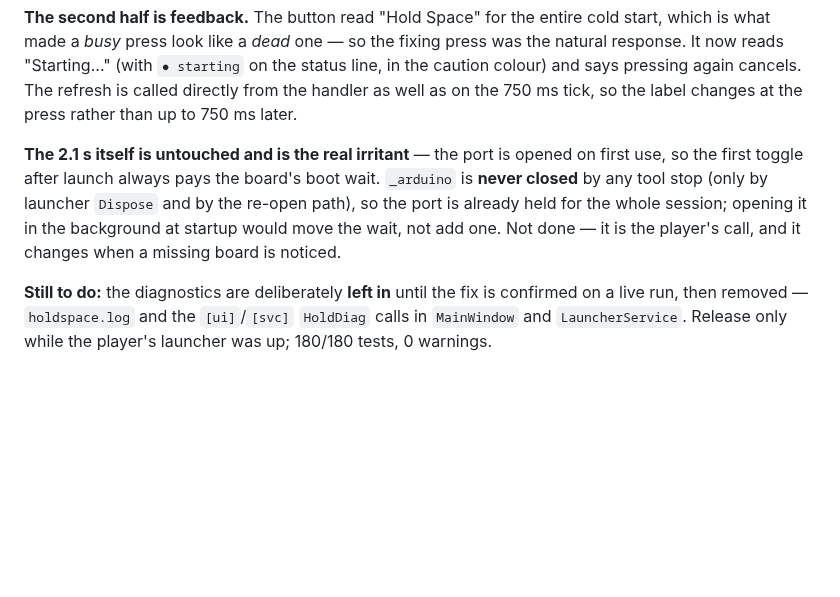
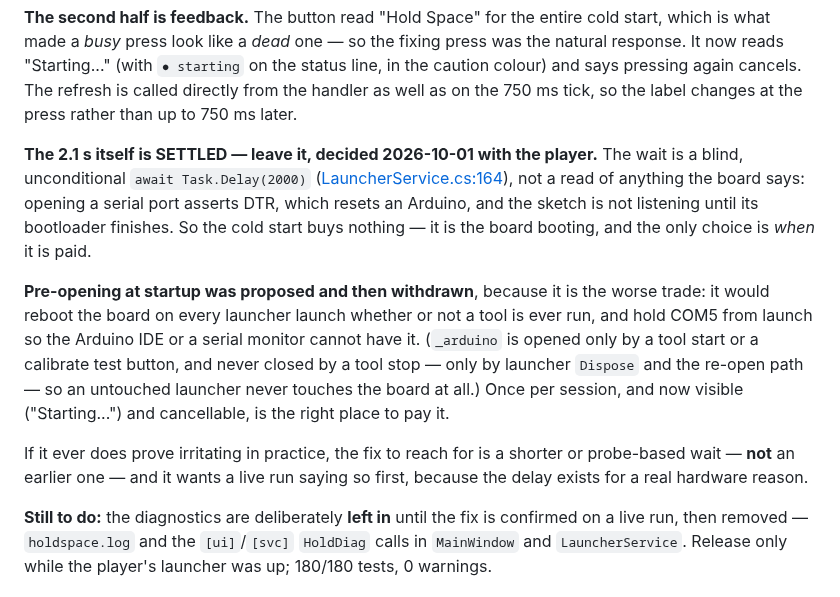
Before and after one commit to keikeiiu/seal-tools, a Markdown page: v2/docs/PROGRESS.md, the part around the change. Rendered like a GitHub page; blank space fills up the shorter version.

Commit message:
docs(progress): settle the cold start — leave the 2 s where it is
Item 3 in the Hold Space work was "open the port at startup so the first start
is instant". That was proposed and is now withdrawn, recorded so it is not
re-argued:

The wait is a blind unconditional Task.Delay(2000), not a read of the board —
opening the port asserts DTR, which resets an Arduino, and the sketch is not
listening until the bootloader finishes. So the cold start buys nothing; the
only choice is when it is paid.

Pre-opening at startup is the worse trade: it reboots the board on every
launcher launch whether a tool is ever run or not, and holds COM5 from launch
so the Arduino IDE or a serial monitor cannot have it. _arduino is opened only
by a tool start or a calibrate test button, so an untouched launcher never
touches the board at all. Once per session, now visible and cancellable, is the
right place to pay it.

If it ever proves irritating, the fix is a shorter or probe-based wait, not an
earlier one.

```diff
--- a/v2/docs/PROGRESS.md
+++ b/v2/docs/PROGRESS.md
@@ -102,11 +102,22 @@ made a *busy* press look like a *dead* one — so the fixing press was the natur
 cancels. The refresh is called directly from the handler as well as on the 750 ms tick, so the label
 changes at the press rather than up to 750 ms later.
 
-**The 2.1 s itself is untouched and is the real irritant** — the port is opened on first use, so the
-first toggle after launch always pays the board's boot wait. `_arduino` is **never closed** by any tool
-stop (only by launcher `Dispose` and by the re-open path), so the port is already held for the whole
-session; opening it in the background at startup would move the wait, not add one. Not done — it is the
-player's call, and it changes when a missing board is noticed.
+**The 2.1 s itself is SETTLED — leave it, decided 2026-10-01 with the player.** The wait is a blind,
+unconditional `await Task.Delay(2000)` ([LauncherService.cs:164](../SealTools.Launcher/LauncherService.cs#L164)),
+not a read of anything the board says: opening a serial port asserts DTR, which resets an Arduino, and
+the sketch is not listening until its bootloader finishes. So the cold start buys nothing — it is the
+board booting, and the only choice is *when* it is paid.
+
+**Pre-opening at startup was proposed and then withdrawn**, because it is the worse trade: it would
+reboot the board on every launcher launch whether or not a tool is ever run, and hold COM5 from launch
+so the Arduino IDE or a serial monitor cannot have it. (`_arduino` is opened only by a tool start or a
+calibrate test button, and never closed by a tool stop — only by launcher `Dispose` and the re-open
+path — so an untouched launcher never touches the board at all.) Once per session, and now visible
+("Starting...") and cancellable, is the right place to pay it.
+
+If it ever does prove irritating in practice, the fix to reach for is a shorter or probe-based wait —
+**not** an earlier one — and it wants a live run saying so first, because the delay exists for a real
+hardware reason.
 
 **Still to do:** the diagnostics are deliberately **left in** until the fix is confirmed on a live run,
 then removed — `holdspace.log` and the `[ui]`/`[svc]` `HoldDiag` calls in `MainWindow` and
```
